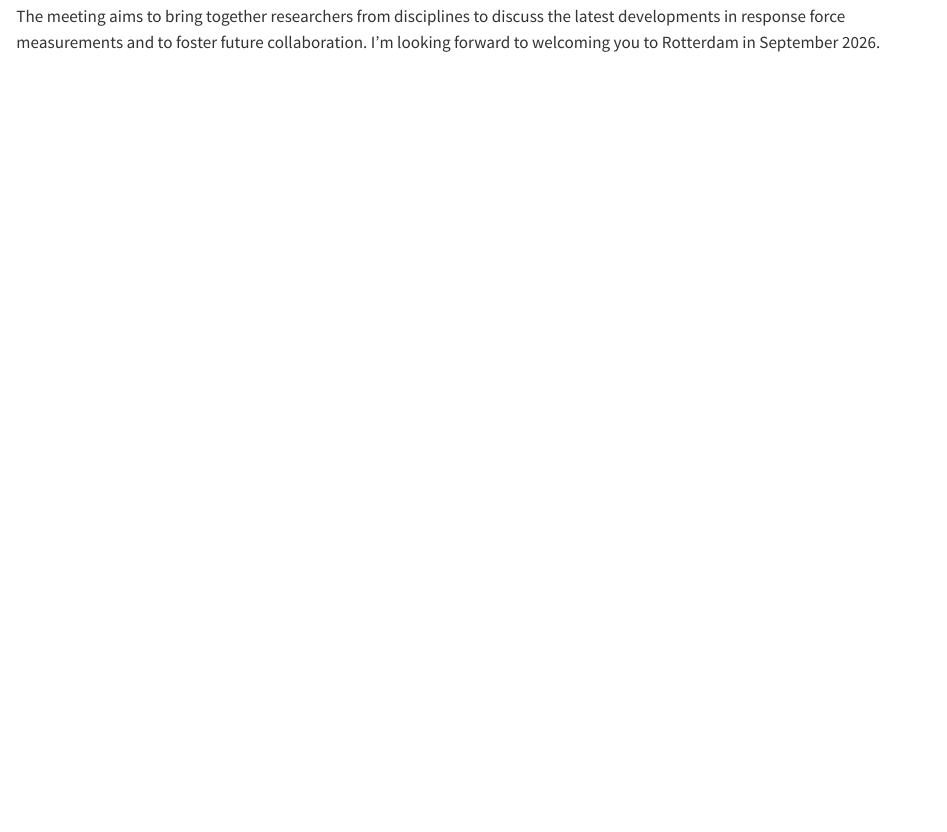
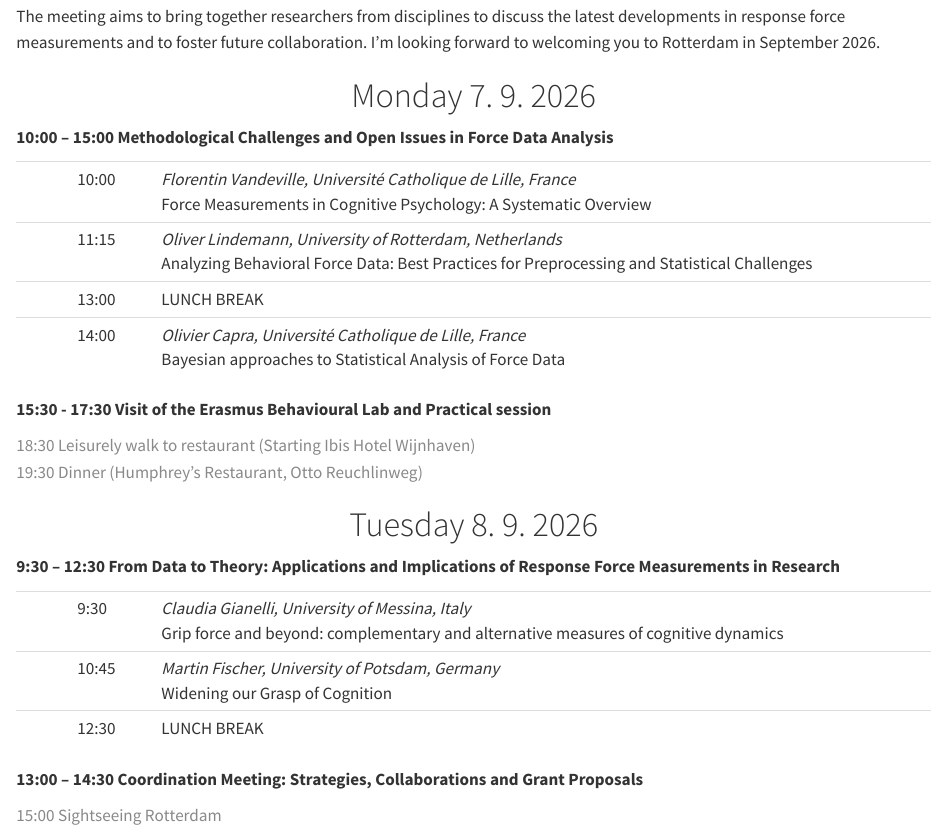
Before and after one commit to lindemann09/RFMeeting26, a Quarto document (index.qmd): the page in a window 1100 px wide, from 530 px down. Rendered offline with R 4.5, knitr and Pandoc in place of Quarto, with nearby package versions.

Commit message:
Update website

```diff
--- a/index.qmd
+++ b/index.qmd
@@ -19,3 +19,47 @@ toc: false
 ![](img/rotterdam-wide.jpg)
 
 The meeting aims to bring together researchers from disciplines to discuss the latest developments in response force measurements and to foster future collaboration. I'm looking forward to welcoming you to Rotterdam in September 2026.
+
+
+
+
+::: {.centering}
+# Monday 7. 9. 2026
+:::
+
+**10:00 – 15:00**   **Methodological Challenges and Open Issues in Force Data Analysis**
+
+|  |   |            |
+|----------- | ---------------- | -------------------------------------------------------------------------------------------------------------------------------------- |
+|  | 10:00 | *Florentin Vandeville, Université Catholique de Lille, France* </br> Force Measurements in Cognitive Psychology: A Systematic Overview |
+|  | 11:15 | *Oliver Lindemann, University of Rotterdam, Netherlands* </br> Analyzing Behavioral Force Data: Best Practices for Preprocessing and Statistical Challenges |
+|  | 13:00 | LUNCH BREAK                                              |
+|  | 14:00 | *Olivier Capra, Université Catholique de Lille, France* </br> Bayesian approaches to Statistical Analysis of Force Data              |
+
+
+**15:30 - 17:30 Visit of the Erasmus Behavioural Lab and Practical session**
+
+::: {.gray-text}
+18:30 Leisurely walk to restaurant (Starting Ibis Hotel Wijnhaven)</br>
+19:30 Dinner (Humphrey’s Restaurant, Otto Reuchlinweg)
+:::
+
+
+::: {.centering}
+# Tuesday 8. 9. 2026
+:::
+
+**9:30 – 12:30**   **From Data to Theory: Applications and Implications of Response Force Measurements in Research**
+
+|  |   |            |
+|----------- | ---------------- | -------------------------------------------------------------------------------------------------------------------------------------- |
+|  | 9:30	| *Claudia Gianelli, University of Messina, Italy* </br> Grip force and beyond: complementary and alternative measures of cognitive dynamics |
+|  | 10:45	| *Martin Fischer, University of Potsdam, Germany* </br> Widening our Grasp of Cognition |
+|  | 12:30	| LUNCH BREAK |
+
+**13:00 – 14:30**
+**Coordination Meeting: Strategies, Collaborations and Grant Proposals**
+
+::: {.gray-text}
+15:00 Sightseeing Rotterdam
+:::
```
Also changed, not shown: docs/search.json, 1 other file.
